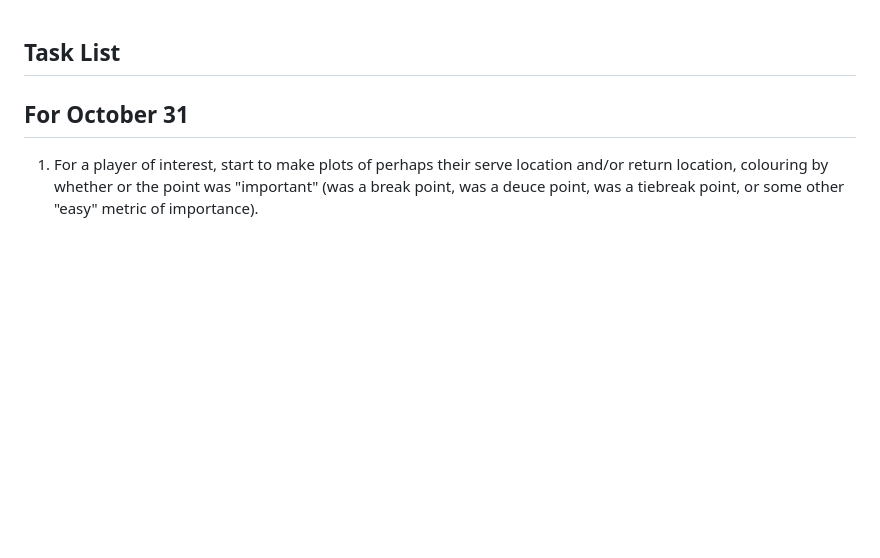
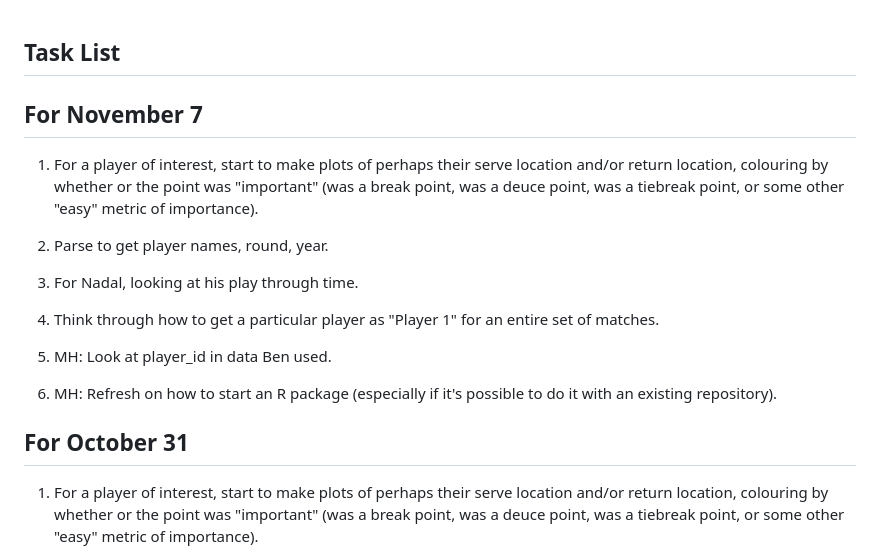
Before and after one commit to BrodyPinto/SYE-RolandGarros, a Markdown page: task_list.md, the part around the change. Drawn GitHub-style; blank space fills up the shorter version.

Commit message:
tasks for November 7.

```diff
--- a/task_list.md
+++ b/task_list.md
@@ -1,4 +1,18 @@
 ## Task List
+
+## For November 7
+
+1. For a player of interest, start to make plots of perhaps their serve location and/or return location, colouring by whether or the point was "important" (was a break point, was a deuce point, was a tiebreak point, or some other "easy" metric of importance).
+
+2. Parse to get player names, round, year.
+
+3. For Nadal, looking at his play through time.
+
+4. Think through how to get a particular player as "Player 1" for an entire set of matches.
+
+5. MH: Look at player_id in data Ben used.
+
+6. MH: Refresh on how to start an R package (especially if it's possible to do it with an existing repository).
 
 ## For October 31
 
```
